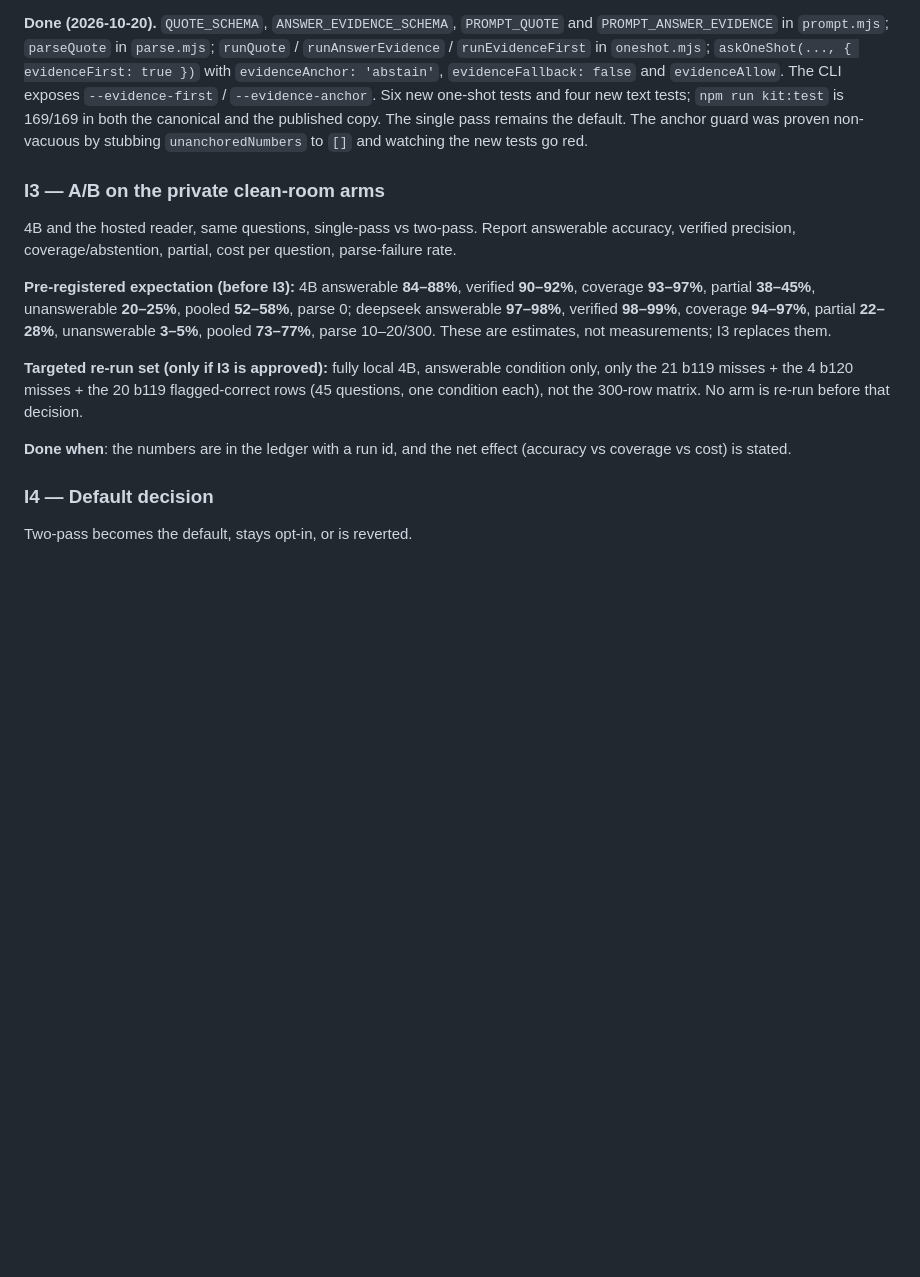
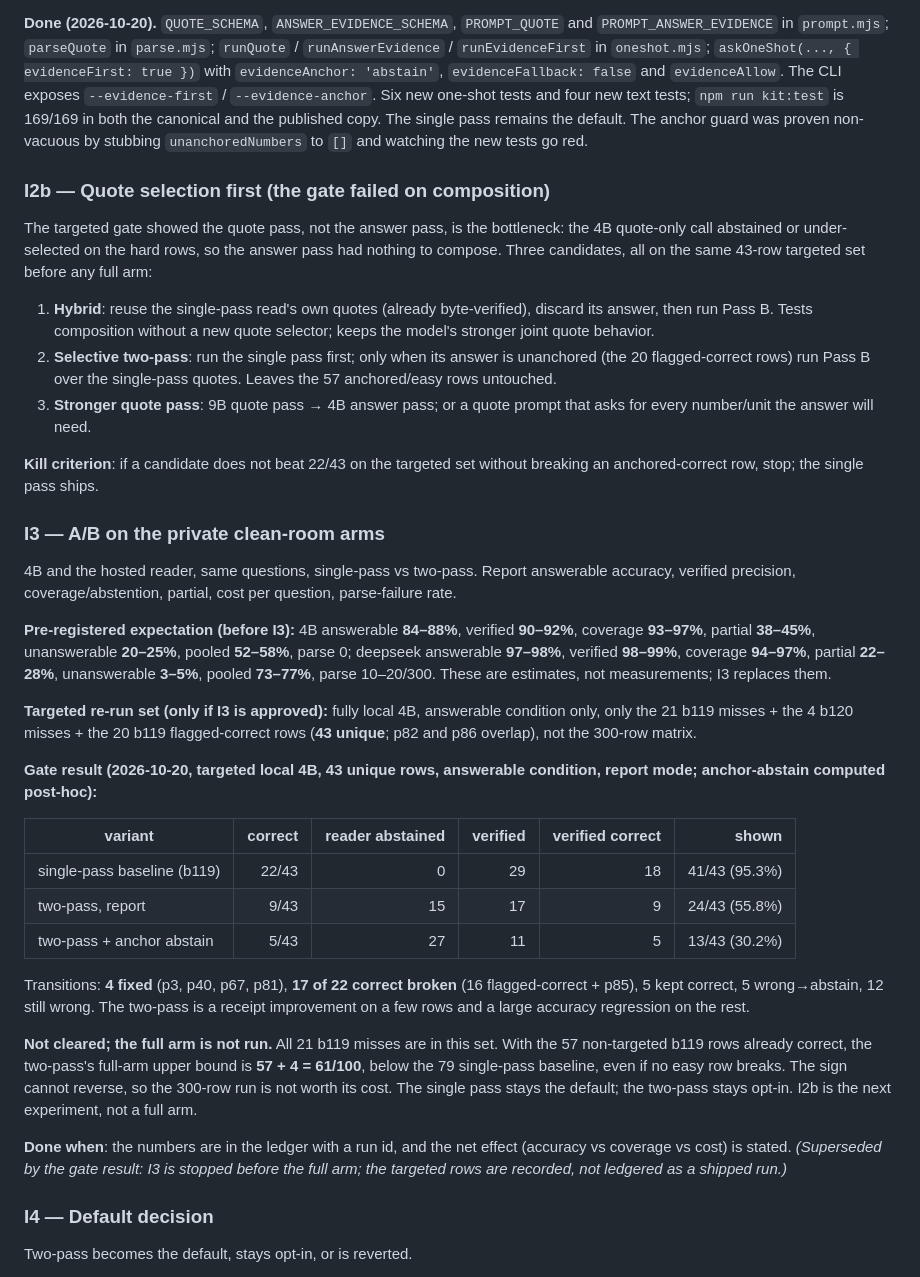
Before and after one commit to Raulvv/verification-harness, a Markdown page: docs/epicas/evidence-first-answer.md, the part around the change. Rendered like a GitHub page; blank space fills up the shorter version.

Commit message:
docs(epicas): record the evidence-first gate result (not cleared)

```diff
--- a/docs/epicas/evidence-first-answer.md
+++ b/docs/epicas/evidence-first-answer.md
@@ -159,6 +159,25 @@ canonical and the published copy. The single pass remains the default. The
 anchor guard was proven non-vacuous by stubbing `unanchoredNumbers` to `[]`
 and watching the new tests go red.
 
+### I2b — Quote selection first (the gate failed on composition)
+
+The targeted gate showed the quote pass, not the answer pass, is the bottleneck:
+the 4B quote-only call abstained or under-selected on the hard rows, so the
+answer pass had nothing to compose. Three candidates, all on the same 43-row
+targeted set before any full arm:
+
+1. **Hybrid**: reuse the single-pass read's own quotes (already byte-verified),
+   discard its answer, then run Pass B. Tests composition without a new quote
+   selector; keeps the model's stronger joint quote behavior.
+2. **Selective two-pass**: run the single pass first; only when its answer is
+   unanchored (the 20 flagged-correct rows) run Pass B over the single-pass
+   quotes. Leaves the 57 anchored/easy rows untouched.
+3. **Stronger quote pass**: 9B quote pass → 4B answer pass; or a quote prompt
+   that asks for every number/unit the answer will need.
+
+**Kill criterion**: if a candidate does not beat 22/43 on the targeted set
+without breaking an anchored-correct row, stop; the single pass ships.
+
 ### I3 — A/B on the private clean-room arms
 
 4B and the hosted reader, same questions, single-pass vs two-pass. Report
@@ -174,11 +193,34 @@ measurements; I3 replaces them.
 
 **Targeted re-run set (only if I3 is approved):** fully local 4B, answerable
 condition only, only the 21 b119 misses + the 4 b120 misses + the 20 b119
-flagged-correct rows (45 questions, one condition each), not the 300-row
-matrix. No arm is re-run before that decision.
+flagged-correct rows (**43 unique**; p82 and p86 overlap), not the 300-row
+matrix.
+
+**Gate result (2026-10-20, targeted local 4B, 43 unique rows, answerable
+condition, report mode; anchor-abstain computed post-hoc):**
+
+| variant | correct | reader abstained | verified | verified correct | shown |
+|---|---:|---:|---:|---:|---:|
+| single-pass baseline (b119) | 22/43 | 0 | 29 | 18 | 41/43 (95.3%) |
+| two-pass, report | 9/43 | 15 | 17 | 9 | 24/43 (55.8%) |
+| two-pass + anchor abstain | 5/43 | 27 | 11 | 5 | 13/43 (30.2%) |
+
+Transitions: **4 fixed** (p3, p40, p67, p81), **17 of 22 correct broken**
+(16 flagged-correct + p85), 5 kept correct, 5 wrong→abstain, 12 still wrong.
+The two-pass is a receipt improvement on a few rows and a large accuracy
+regression on the rest.
+
+**Not cleared; the full arm is not run.** All 21 b119 misses are in this set.
+With the 57 non-targeted b119 rows already correct, the two-pass's full-arm
+upper bound is **57 + 4 = 61/100**, below the 79 single-pass baseline, even if
+no easy row breaks. The sign cannot reverse, so the 300-row run is not worth
+its cost. The single pass stays the default; the two-pass stays opt-in. I2b is
+the next experiment, not a full arm.
 
 **Done when**: the numbers are in the ledger with a run id, and the net effect
-(accuracy vs coverage vs cost) is stated.
+(accuracy vs coverage vs cost) is stated. *(Superseded by the gate result:
+I3 is stopped before the full arm; the targeted rows are recorded, not
+ledgered as a shipped run.)*
 
 ### I4 — Default decision
 
```
